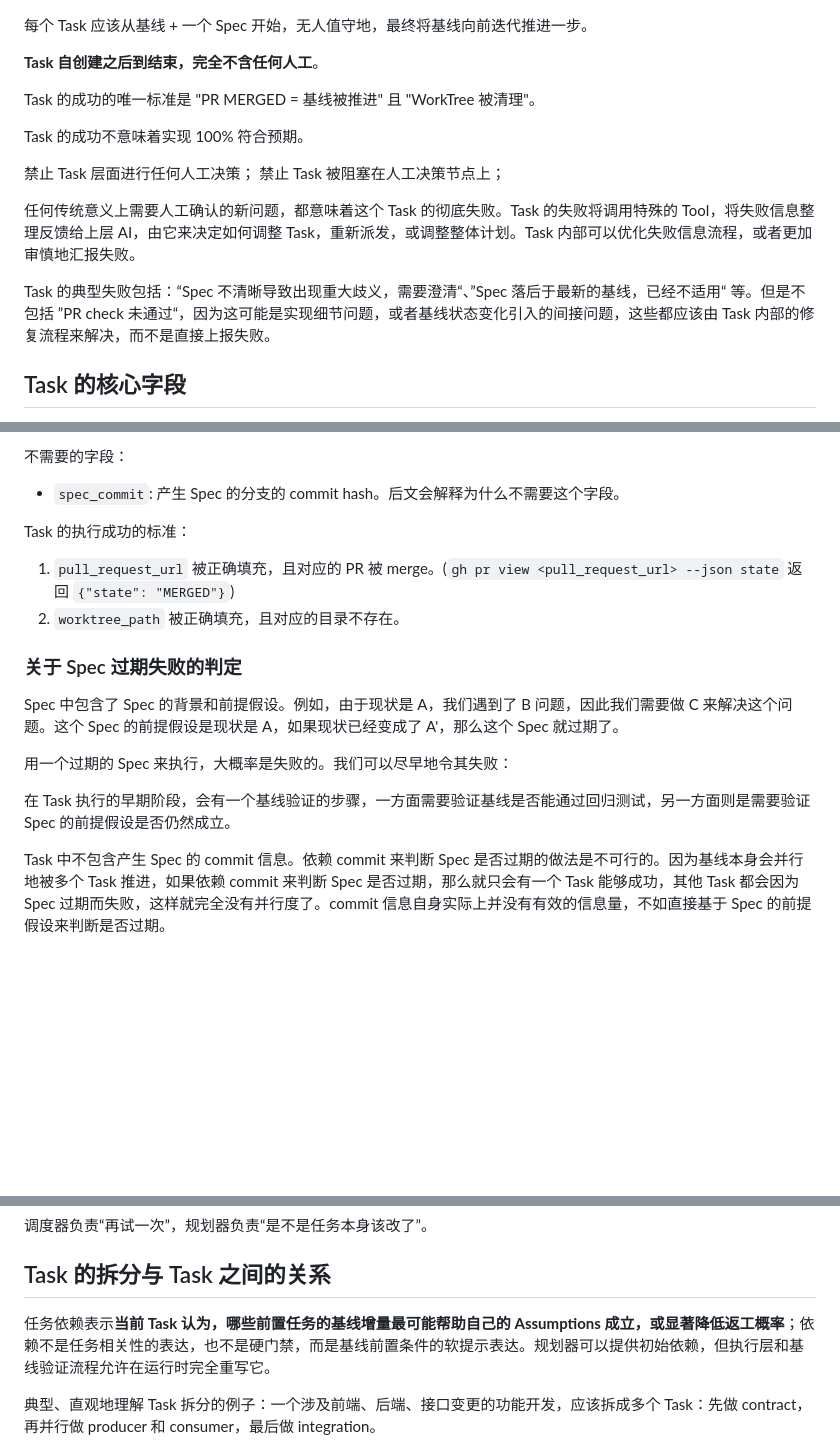
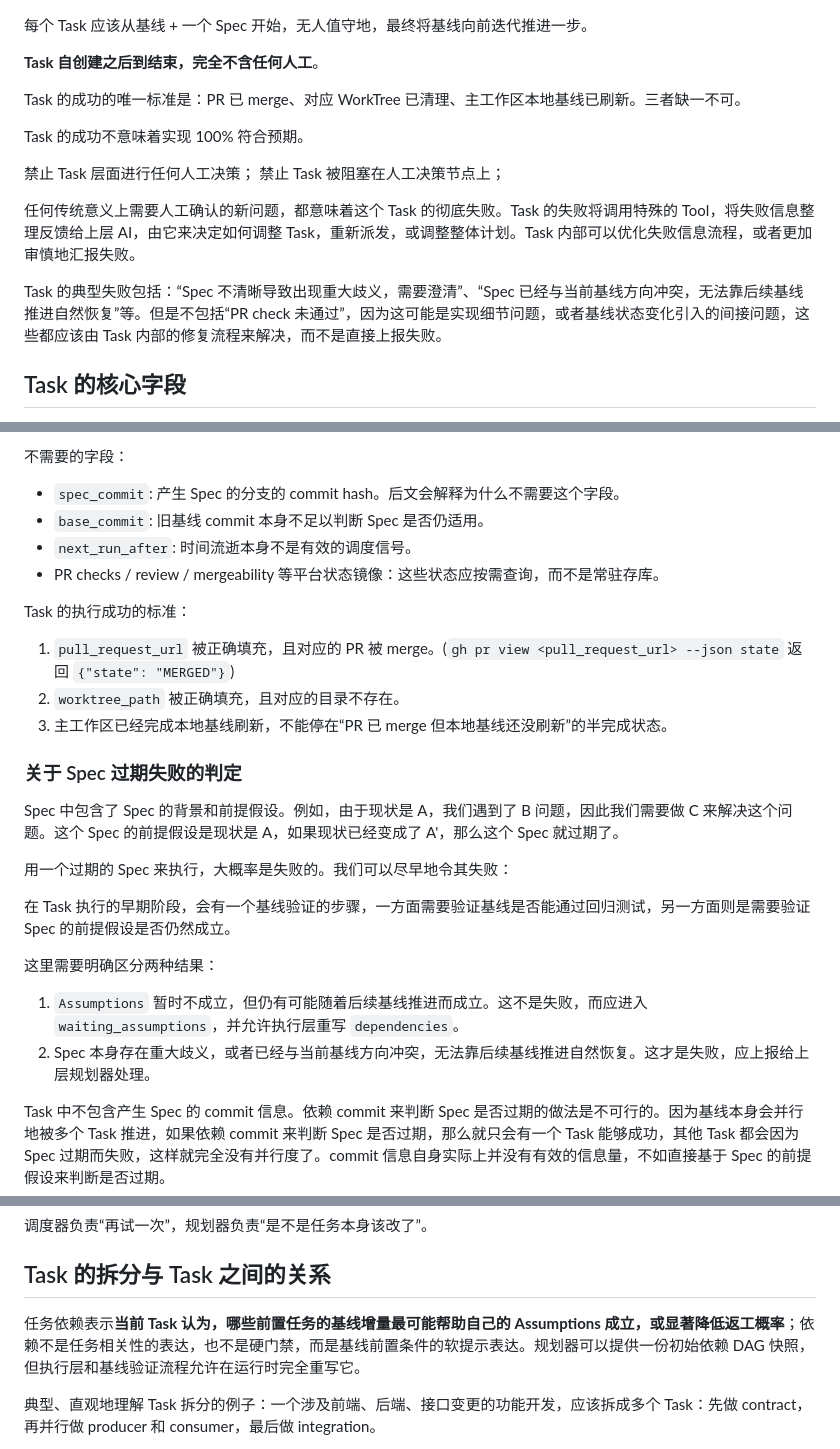
Before and after one commit to zccz14/CZ-Stack, a Markdown page: docs/scheduler.md, 3 parts joined by grey strips. Drawn GitHub-style; blank space fills up the shorter version.

Commit message:
docs: clarify task success criteria and update planning documentation

```diff
--- a/docs/scheduler.md
+++ b/docs/scheduler.md
@@ -24,7 +24,7 @@
 
 **Task 自创建之后到结束，完全不含任何人工**。
 
-Task 的成功的唯一标准是 "PR MERGED = 基线被推进" 且 "WorkTree 被清理"。
+Task 的成功的唯一标准是：PR 已 merge、对应 WorkTree 已清理、主工作区本地基线已刷新。三者缺一不可。
 
 Task 的成功不意味着实现 100% 符合预期。
 
@@ -33,7 +33,7 @@ Task 的成功不意味着实现 100% 符合预期。
 
 任何传统意义上需要人工确认的新问题，都意味着这个 Task 的彻底失败。Task 的失败将调用特殊的 Tool，将失败信息整理反馈给上层 AI，由它来决定如何调整 Task，重新派发，或调整整体计划。Task 内部可以优化失败信息流程，或者更加审慎地汇报失败。
 
-Task 的典型失败包括：“Spec 不清晰导致出现重大歧义，需要澄清“、”Spec 落后于最新的基线，已经不适用“ 等。但是不包括 ”PR check 未通过“，因为这可能是实现细节问题，或者基线状态变化引入的间接问题，这些都应该由 Task 内部的修复流程来解决，而不是直接上报失败。
+Task 的典型失败包括：“Spec 不清晰导致出现重大歧义，需要澄清”、“Spec 已经与当前基线方向冲突，无法靠后续基线推进自然恢复”等。但是不包括“PR check 未通过”，因为这可能是实现细节问题，或者基线状态变化引入的间接问题，这些都应该由 Task 内部的修复流程来解决，而不是直接上报失败。
 
 ## Task 的核心字段
 
@@ -49,11 +49,15 @@ Task 的典型失败包括：“Spec 不清晰导致出现重大歧义，需要
 不需要的字段：
 
 - `spec_commit`: 产生 Spec 的分支的 commit hash。后文会解释为什么不需要这个字段。
+- `base_commit`: 旧基线 commit 本身不足以判断 Spec 是否仍适用。
+- `next_run_after`: 时间流逝本身不是有效的调度信号。
+- PR checks / review / mergeability 等平台状态镜像：这些状态应按需查询，而不是常驻存库。
 
 Task 的执行成功的标准：
 
 1. `pull_request_url` 被正确填充，且对应的 PR 被 merge。(`gh pr view <pull_request_url> --json state` 返回 `{"state": "MERGED"}`)
 2. `worktree_path` 被正确填充，且对应的目录不存在。
+3. 主工作区已经完成本地基线刷新，不能停在“PR 已 merge 但本地基线还没刷新”的半完成状态。
 
 ### 关于 Spec 过期失败的判定
 
@@ -62,6 +66,11 @@ Spec 中包含了 Spec 的背景和前提假设。例如，由于现状是 A，
 用一个过期的 Spec 来执行，大概率是失败的。我们可以尽早地令其失败：
 
 在 Task 执行的早期阶段，会有一个基线验证的步骤，一方面需要验证基线是否能通过回归测试，另一方面则是需要验证 Spec 的前提假设是否仍然成立。
+
+这里需要明确区分两种结果：
+
+1. `Assumptions` 暂时不成立，但仍有可能随着后续基线推进而成立。这不是失败，而应进入 `waiting_assumptions`，并允许执行层重写 `dependencies`。
+2. Spec 本身存在重大歧义，或者已经与当前基线方向冲突，无法靠后续基线推进自然恢复。这才是失败，应上报给上层规划器处理。
 
 Task 中不包含产生 Spec 的 commit 信息。依赖 commit 来判断 Spec 是否过期的做法是不可行的。因为基线本身会并行地被多个 Task 推进，如果依赖 commit 来判断 Spec 是否过期，那么就只会有一个 Task 能够成功，其他 Task 都会因为 Spec 过期而失败，这样就完全没有并行度了。commit 信息自身实际上并没有有效的信息量，不如直接基于 Spec 的前提假设来判断是否过期。
 
@@ -120,7 +129,7 @@ Task 中不包含产生 Spec 的 commit 信息。依赖 commit 来判断 Spec
 
 ## Task 的拆分与 Task 之间的关系
 
-任务依赖表示**当前 Task 认为，哪些前置任务的基线增量最可能帮助自己的 Assumptions 成立，或显著降低返工概率**；依赖不是任务相关性的表达，也不是硬门禁，而是基线前置条件的软提示表达。规划器可以提供初始依赖，但执行层和基线验证流程允许在运行时完全重写它。
+任务依赖表示**当前 Task 认为，哪些前置任务的基线增量最可能帮助自己的 Assumptions 成立，或显著降低返工概率**；依赖不是任务相关性的表达，也不是硬门禁，而是基线前置条件的软提示表达。规划器可以提供一份初始依赖 DAG 快照，但执行层和基线验证流程允许在运行时完全重写它。
 
 典型、直观地理解 Task 拆分的例子：一个涉及前端、后端、接口变更的功能开发，应该拆成多个 Task：先做 contract，再并行做 producer 和 consumer，最后做 integration。
 
```
Also changed, not shown: docs/task-model.md (+13 -7 lines), docs/task-planning.md (+3 -1 lines).
